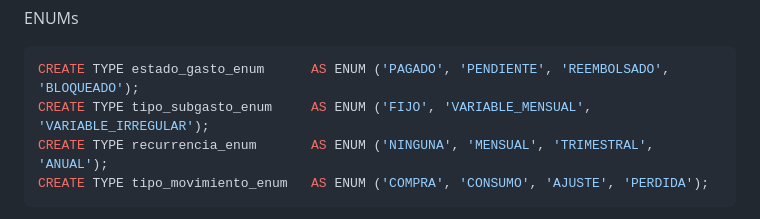
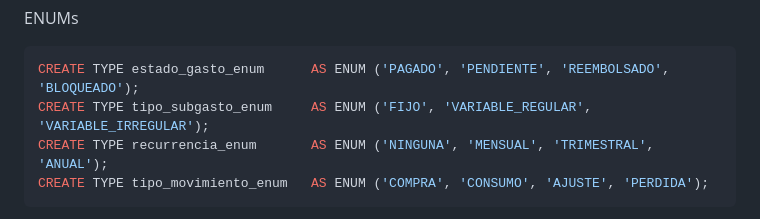
Before and after one commit to copa-ai/personal-finance, a Markdown page: README.md, the part around the change. Drawn GitHub-style.

Commit message:
Update tipo_subgasto_enum values in README

````diff
--- a/README.md
+++ b/README.md
@@ -8,7 +8,7 @@ ENUMs
 
 ```sql
 CREATE TYPE estado_gasto_enum      AS ENUM ('PAGADO', 'PENDIENTE', 'REEMBOLSADO', 'BLOQUEADO');
-CREATE TYPE tipo_subgasto_enum     AS ENUM ('FIJO', 'VARIABLE_MENSUAL', 'VARIABLE_IRREGULAR');
+CREATE TYPE tipo_subgasto_enum     AS ENUM ('FIJO', 'VARIABLE_REGULAR', 'VARIABLE_IRREGULAR');
 CREATE TYPE recurrencia_enum       AS ENUM ('NINGUNA', 'MENSUAL', 'TRIMESTRAL', 'ANUAL');
 CREATE TYPE tipo_movimiento_enum   AS ENUM ('COMPRA', 'CONSUMO', 'AJUSTE', 'PERDIDA');
 ```
````
